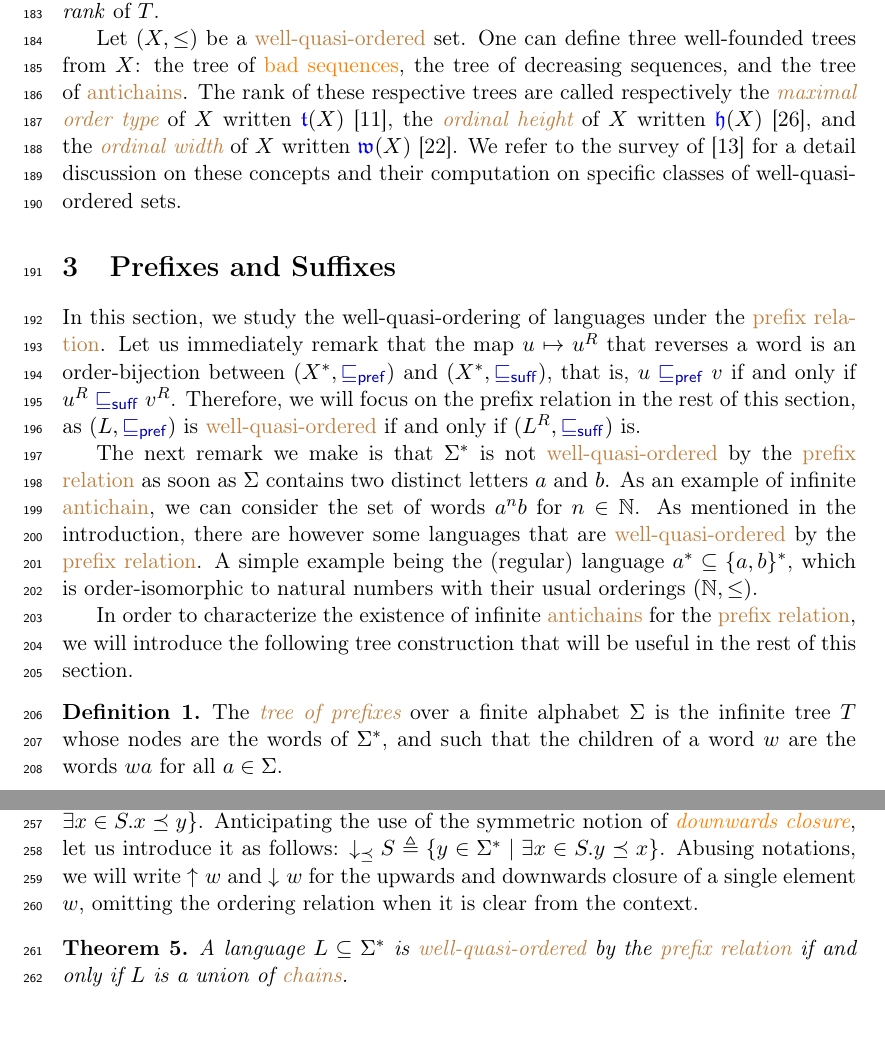
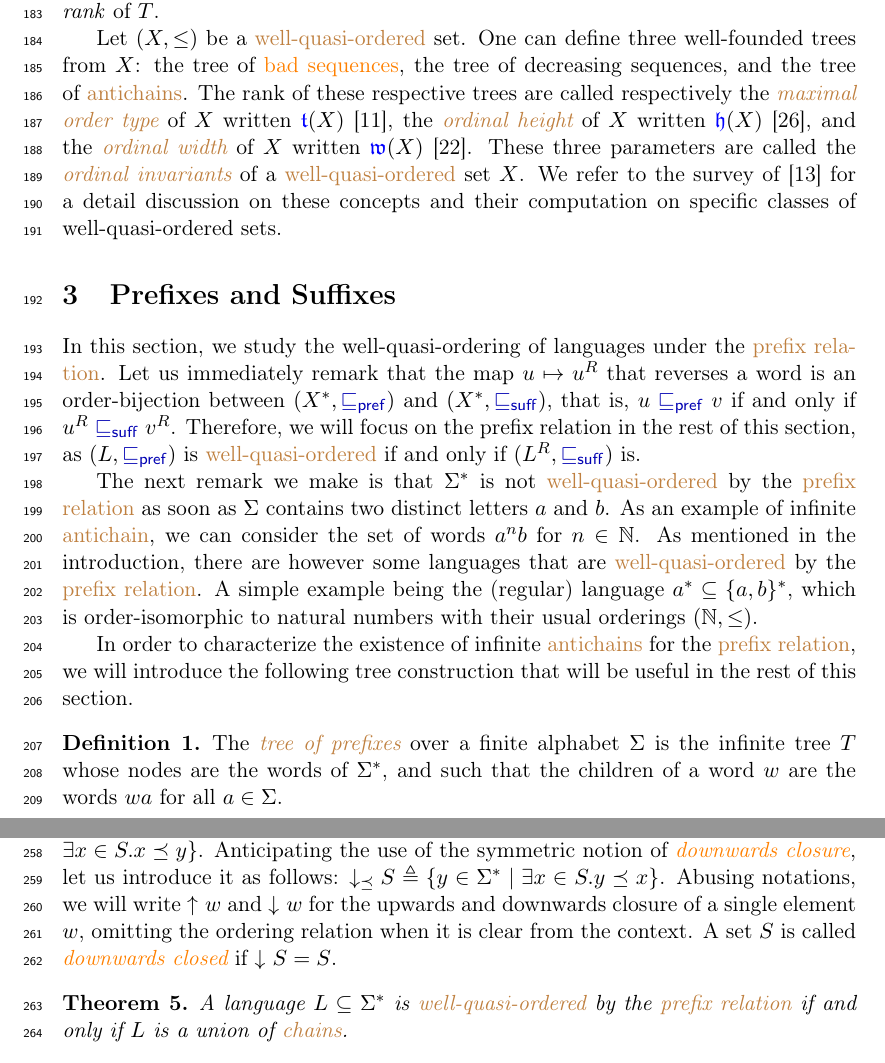
Before and after one commit to AliaumeL/word-ordering-wqo, a LaTeX paper (wqo-on-words.tex, which reads src/prefixes.tex, src/prelims.tex): two parts of pages 6 and 8 of 25, joined at a grey line, cut so that both start at the same text. Compiled offline with pdfLaTeX; a LaTeX package or settings file that is missing is left out.

Commit message:
correct knowledge usage

```diff
--- a/src/prefixes.tex
+++ b/src/prefixes.tex
@@ -133,7 +133,7 @@ which is defined as $\upset[\preceq]{S} \defined \setof{y \in \Sigma^*}{
 \in \Sigma^*}{ \exists x \in S. y \preceq x}$. Abusing notations, we will
 write $\upset{w}$ and $\dwset{w}$ for the upwards and downwards closure of a
 single element $w$, omitting the ordering relation when it is clear from the
-context.
+context. A set $S$ is called \intro{downwards closed} if $\dwset{S} = S$.
 
 \begin{figure}
     \centering
--- a/src/prelims.tex
+++ b/src/prelims.tex
@@ -49,6 +49,8 @@ decreasing sequences, and the tree of \kl{antichains}. The rank of these
 respective trees are called respectively the \intro{maximal order type} of $X$
 written $\intro*{\oType{X}}$ \cite{dejongh77}, the \intro{ordinal height} of
 $X$ written $\intro*{\oHeight{X}}$ \cite{schmidt81}, and the \intro{ordinal
-width} of $X$ written $\intro*{\oWidth{X}}$ \cite{kriz90b}. We refer to the
-survey of \cite{DZSCSC20} for a detail discussion on these concepts and their
-computation on specific classes of well-quasi-ordered sets.
+width} of $X$ written $\intro*{\oWidth{X}}$ \cite{kriz90b}. These three
+parameters are called the \intro{ordinal invariants} of a
+\kl{well-quasi-ordered} set $X$. We refer to the survey of \cite{DZSCSC20} for
+a detail discussion on these concepts and their computation on specific classes
+of well-quasi-ordered sets.
```
Also changed, not shown: lib/maths.tex (+1 -1 lines), src/amalgam.tex (+1 -1 lines), src/infixes.tex (+1 -1 lines), src/prefixes.tex (6 more changed lines), src/prelims.tex (2 more changed lines), 1 other file.
